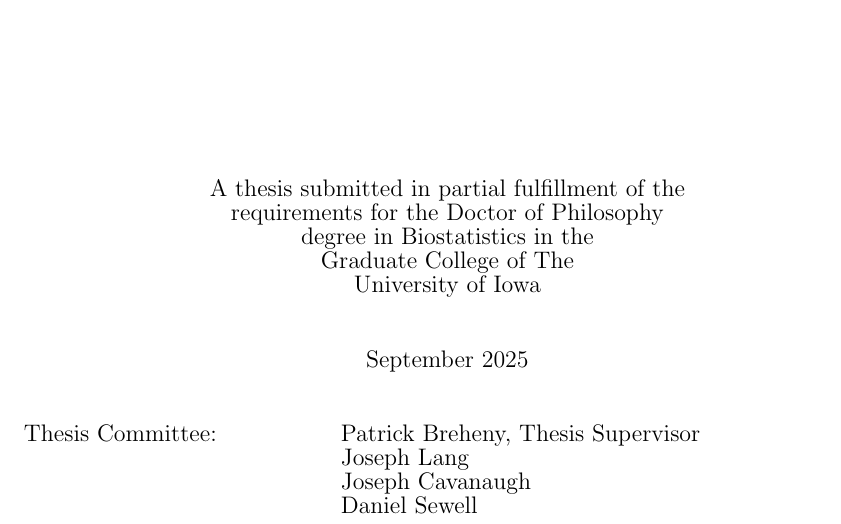
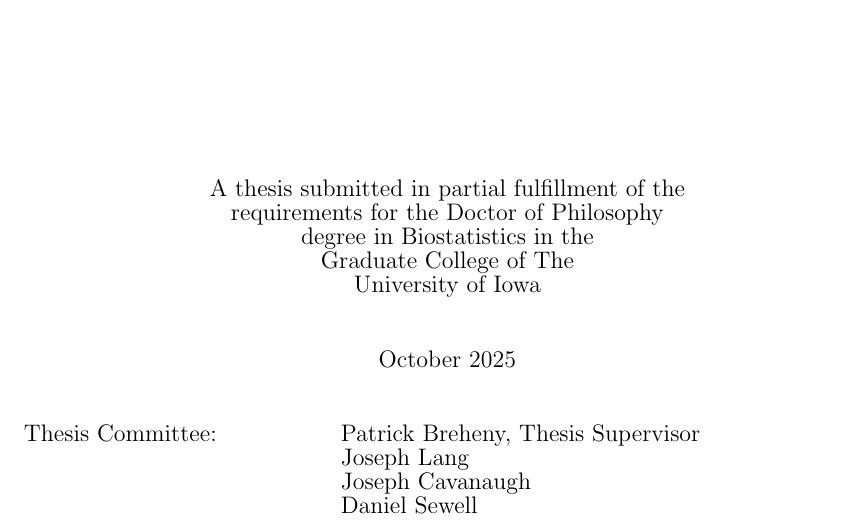
Before and after one commit to lharris421/hd-confint-thesis, a LaTeX thesis (thesis.tex, which reads front.tex): part of page 1 of 98, cut so that both start at the same text. Compiled offline with pdfLaTeX.

Commit message:
Update submission month

```diff
--- a/front.tex
+++ b/front.tex
@@ -22,7 +22,7 @@
 \author{Logan Harris}
 \advisor{Professor Firstname Lastname}
 \dept{Biostatistics}   % e.g., Biostatistics
-\submitdate{September 2025}
+\submitdate{October 2025}
 %\copyrightyear{2024}   % Only necessary if different from submit year
 \supervisor{Patrick Breheny}
 \membera{Joseph Lang}
```
